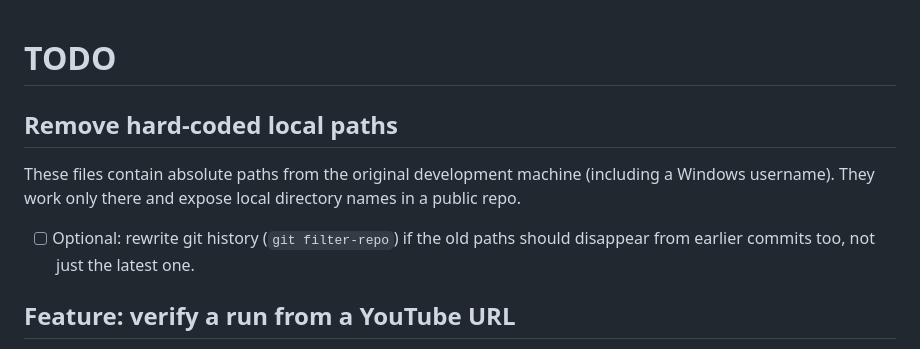
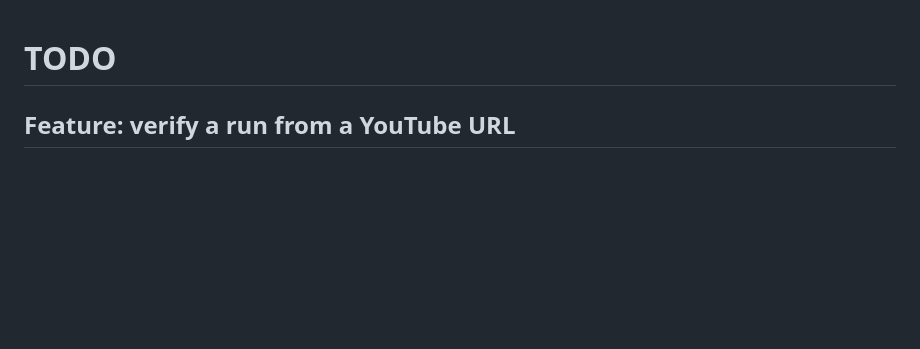
Before and after one commit to irom77/Racegow, a Markdown page: TODO.md, the part around the change. Rendered like a GitHub page; blank space fills up the shorter version.

Commit message:
TODO: keep git history as is, close the local-paths section
Co-Authored-By: Claude Opus 5.5 <noreply@anthropic.com>

```diff
--- a/TODO.md
+++ b/TODO.md
@@ -1,12 +1,4 @@
 # TODO
-
-## Remove hard-coded local paths
-
-These files contain absolute paths from the original development machine (including a Windows
-username). They work only there and expose local directory names in a public repo.
-
-- [ ] Optional: rewrite git history (`git filter-repo`) if the old paths should disappear from
-  earlier commits too, not just the latest one.
 
 ## Feature: verify a run from a YouTube URL
 
```
Also changed, not shown: TODO-archive.md (+3 -2 lines).
